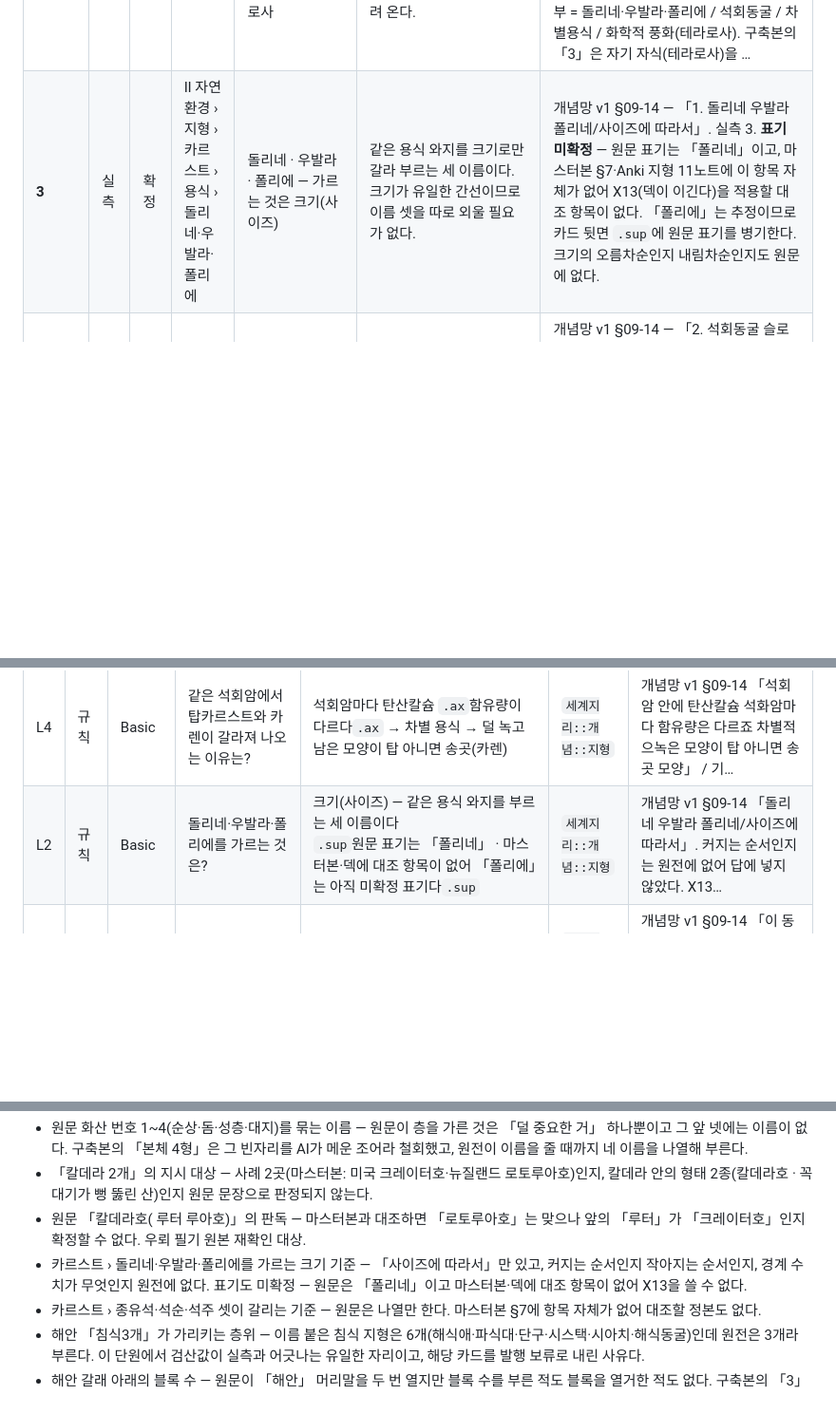
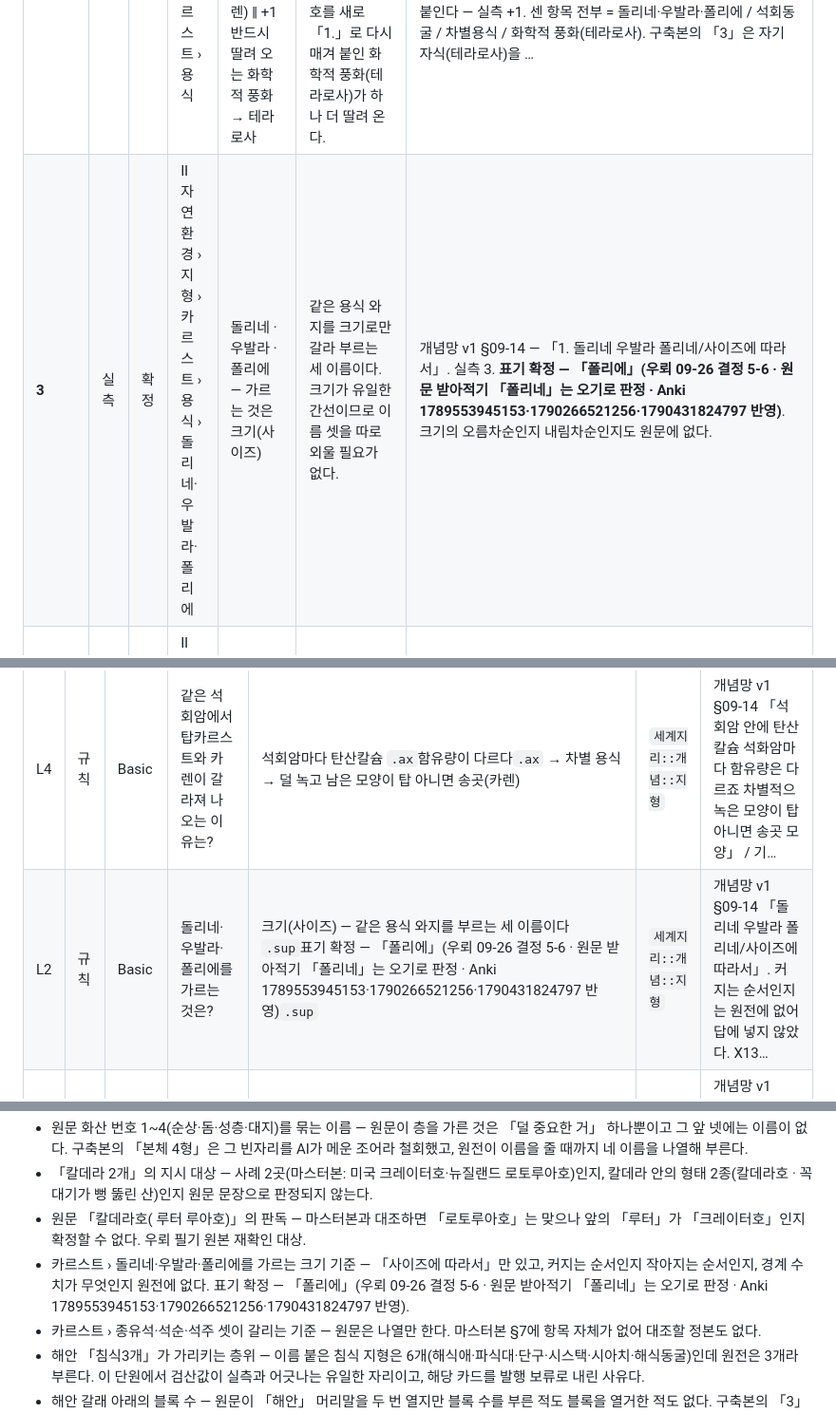
Before and after one commit to Vinjuay/exam-os-status, a Markdown page: docs/세계지리_목차_정본/U-세지-03.md, 3 parts joined by grey strips. Shown at 95% size. GitHub-like rendering; blank space fills up the shorter version.

```diff
--- a/docs/세계지리_목차_정본/U-세지-03.md
+++ b/docs/세계지리_목차_정본/U-세지-03.md
@@ -25,7 +25,7 @@
 | **-** | 없음 | 확정 | Ⅱ 자연환경 › 지형 › 화산 › 덜 중요한 것 › 용암동굴 | 위는 굳고 아래는 안 굳음 → 흘러내림 → 용암동굴 / 유동성이 강해야 하므로 순상화산·용암대지 근처 | 유동성이 위치를 결정한다 — 「왜 만들어졌는데」의 답이 그대로 「어디에 있는데」의 답이 되는 모범 사례다. | 개념망 v1 §09-14 — 「3. 용암동굴 /위에는 굳고 아래는 안 굳음 근데 흘러내렸어요 = 유동성이 강해야 한다 → 순상화산이나 용암 대지 근처에 있다」. 마스터본 §7에는 용암동굴 항목이 없다. |
 | **2** | 원전명시 | 확정 | Ⅱ 자연환경 › 지형 › 카르스트 | 용식(물이 탄산칼슘을 녹임) → 침전(너무 많이 먹어 소화가 안 돼 게워 냄) | 「물이 먹는 쪽」과 「물이 게워 내는 쪽」 — 마스터본 원리 Q의 「깎이느냐 쌓이느냐」와 같은 축이고, 지형 전체의 침식↔퇴적 축이 카르스트에서 부르는 이름일 뿐이다. | 개념망 v1 §09-14 — 「카르스트 / 2가지 작용 용식과 침전 / 용식: 물이 탄산칼슘을 녹였죠 / 물입장에서는 탄산칼슘을 너무 많이 먹었나 봐요 소화가 안되서 오바이트 버려야줘 : 침전」. 마스터본 §7 원리 Q 「카르스트는 깎이느냐 쌓이느냐로 갈린다. 용식 = 탑카르스트·카렌·석회동굴 / 침전 = 석회화 단구」. 원전명시 2 — 자식 노드도 용식·침전 둘로 정확히 덮인다(테라로사는 원문이 「용식 과정에서 반드시 일어나는 것」이라 했으므로 용식 아래에 둔다). |
 | **3+1** | 실측 | 확정 | Ⅱ 자연환경 › 지형 › 카르스트 › 용식 | 돌리네·우발라·폴리에(크기) → 석회동굴(절리가 있어야) → 차별용식(탑 · 카렌) ‖ +1 반드시 딸려 오는 화학적 풍화 → 테라로사 | 용식은 「어떤 규모로 녹였나」로 갈린다 — 지표의 와지(크기), 지하의 길(절리), 암석 성분 차이가 남긴 모양(차별용식). 여기에 원문이 번호를 새로 「1.」로 다시 매겨 붙인 화학적 풍화(테라로사)가 하나 더 딸려 온다. | 개념망 v1 §09-14 — 「용식 / 1. 돌리네 우발라 폴리네/사이즈에 따라서 / 2. 석회동굴 슬로베니아의 포스트이나 동굴/절리가 있어야겠죠 / 3. 차별용식 → 탑(중국 구이린, 베트남 할롱베이) 카렌 (마다가스카르 그랑 치기, 중국 석림)」 실측 3, 그리고 침전 목록 뒤에 「용식 과정에서 반드시 일어나는 것이 화학적 풍화 / … / 1.화학적 풍화 ,테라로사」로 원문이 번호를 새로 시작해 하나를 더 붙인다 — 실측 +1. 센 항목 전부 = 돌리네·우발라·폴리에 / 석회동굴 / 차별용식 / 화학적 풍화(테라로사). 구축본의 「3」은 자기 자식(테라로사)을 … |
-| **3** | 실측 | 확정 | Ⅱ 자연환경 › 지형 › 카르스트 › 용식 › 돌리네·우발라·폴리에 | 돌리네 · 우발라 · 폴리에 — 가르는 것은 크기(사이즈) | 같은 용식 와지를 크기로만 갈라 부르는 세 이름이다. 크기가 유일한 간선이므로 이름 셋을 따로 외울 필요가 없다. | 개념망 v1 §09-14 — 「1. 돌리네 우발라 폴리네/사이즈에 따라서」. 실측 3. **표기 미확정** — 원문 표기는 「폴리네」이고, 마스터본 §7·Anki 지형 11노트에 이 항목 자체가 없어 X13(덱이 이긴다)을 적용할 대조 항목이 없다. 「폴리에」는 추정이므로 카드 뒷면 `.sup`에 원문 표기를 병기한다. 크기의 오름차순인지 내림차순인지도 원문에 없다. |
+| **3** | 실측 | 확정 | Ⅱ 자연환경 › 지형 › 카르스트 › 용식 › 돌리네·우발라·폴리에 | 돌리네 · 우발라 · 폴리에 — 가르는 것은 크기(사이즈) | 같은 용식 와지를 크기로만 갈라 부르는 세 이름이다. 크기가 유일한 간선이므로 이름 셋을 따로 외울 필요가 없다. | 개념망 v1 §09-14 — 「1. 돌리네 우발라 폴리네/사이즈에 따라서」. 실측 3. **표기 확정 — 「폴리에」(우뢰 09-26 결정 5-6 · 원문 받아적기 「폴리네」는 오기로 판정 · Anki 1789553945153·1790266521256·1790431824797 반영)**. 크기의 오름차순인지 내림차순인지도 원문에 없다. |
 | **-** | 없음 | 확정 | Ⅱ 자연환경 › 지형 › 카르스트 › 용식 › 석회동굴 | 절리(물길) → 물이 스며들어 녹임 → 석회동굴 → 슬로베니아 포스토이나 동굴 | 「절리가 있어야겠죠」 — 물이 들어갈 길이 있어야 지하로 녹아 들어간다. 사례가 슬로베니아인 것은 카르스트의 본고장이 슬로베니아(지명 유래)이기 때문이다. | 개념망 v1 §09-14 — 「2. 석회동굴 슬로베니아의 포스트이나 동굴/절리가 있어야겠죠」. 마스터본 §7 — 「석회동굴 — 슬로베니아 포스토이나」·「카르스트의 본고장 = 슬로베니아 (지명 유래)」. 표기는 마스터본의 「포스토이나」를 따른다(X13). 원전은 이 자리에서 수를 부른 적이 없고, 사례를 하나 들었을 뿐 「1곳으로 닫힌다」고 말한 적도 없다 — 구축본의 「1」을 X27에 따라 `-`로 내렸다(개수 1은 검산 기능이 없다). |
 | **2×2** | 실측 | 확정 | Ⅱ 자연환경 › 지형 › 카르스트 › 용식 › 차별용식 | 석회암마다 탄산칼슘 함유량이 다름 → 차별적으로 녹음 → 탑(중국 구이린·베트남 하롱베이) / 카렌(마다가스카르 그랑칭기·중국 석림) | 「함유량이 다르다」가 유일한 생성 규칙이고, 덜 녹고 남은 것의 모양이 탑이냐 송곳(카렌)이냐를 정한다. | 개념망 v1 §09-14 — 「3. 차별용식 → 탑(중국 구이린, 베트남 할롱베이) 카렌 (마다가스카르 그랑 치기, 중국 석림)/ 석회암 안에 탄산칼슘 석화암마다 함유량은 다르죠 차별적으녹은 모양이 탑 아니면 송곳 모양」. 실측 형태 2(탑·카렌) × 사례 각 2(구이린·하롱베이 / 그랑칭기·석림). 표기는 09-20 ANKI 정비에서 확정된 마스터본 표기 「하롱베이」·「그랑칭기」를 따른다. ※ 부록 09-20이 「카르스트 — 탑 2 · 카렌 2」 지도를 덱 노트 …147·…149와 대조해 **부착 완료**로 기록했다 — 이 노드는 이미 덱에 잎으로 실려 있다. |
 | **-** | 없음 | 확정 | Ⅱ 자연환경 › 지형 › 카르스트 › 용식 › 화학적 풍화(테라로사) | 용식 → (반드시) 화학적 풍화 → 흙 → 테라로사 | 「반드시 일어나는 것」이라고 원문이 못 박았다 — 카르스트 지형에는 예외 없이 붉은 흙이 딸려 있다. 용식의 부산물이지 별개 작용이 아니므로 카르스트 직속이 아니라 용식 아래에 둔다. | 개념망 v1 §09-14 — 「용식 과정에서 반드시 일어나는 것이 화학적 풍화 / 풍화는 뭘 만든다? 흙 그럼 흙이 있겠죠 / 1.화학적 풍화 ,테라로사」. 마스터본 §7에는 테라로사 항목이 없다. 원전이 이 자리에서 개수를 부른 적이 없고 꺼낼 것도 하나뿐이라 X27에 따라 `-`(구축본 「1」 철회). |
@@ -69,7 +69,7 @@
 | L4 | 규칙 | Basic | 용암동굴이 순상화산·용암대지 근처에만 있는 이유는? | 위는 굳고 아래는 안 굳은 채 흘러내려야 하므로 `.ax`유동성이 강해야`.ax` 한다 — 현무암질 화산 곁에만 생긴다 | `세계지리::개념::지형` | 개념망 v1 §09-14 「위에는 굳고 아래는 안 굳음 근데 흘러내렸어요 = 유동성이 강해야 한다 → 순상화산이나 용암 대지… |
 | L4 | 규칙 | Basic | 주상절리가 물가에 많은 이유는? | 마그마가 바닷물을 만나 `.ax`급랭`.ax` → 절리<br>`.sup`「중요한건 물가에 있다」 — 이 지형은 위치가 곧 판별 단서다`.sup` | `세계지리::개념::지형` | 개념망 v1 §09-14 「주상절리/ 바닷가에 가면 많은 데 마그마가 바닷물 만나면서 급랭 중요한건 물가에 있다」 |
 | L4 | 규칙 | Basic | 같은 석회암에서 탑카르스트와 카렌이 갈라져 나오는 이유는? | 석회암마다 탄산칼슘 `.ax`함유량이 다르다`.ax` → 차별 용식 → 덜 녹고 남은 모양이 탑 아니면 송곳(카렌) | `세계지리::개념::지형` | 개념망 v1 §09-14 「석회암 안에 탄산칼슘 석화암마다 함유량은 다르죠 차별적으녹은 모양이 탑 아니면 송곳 모양」 / 기… |
-| L2 | 규칙 | Basic | 돌리네·우발라·폴리에를 가르는 것은? | 크기(사이즈) — 같은 용식 와지를 부르는 세 이름이다<br>`.sup`원문 표기는 「폴리네」 · 마스터본·덱에 대조 항목이 없어 「폴리에」는 아직 미확정 표기다`.sup` | `세계지리::개념::지형` | 개념망 v1 §09-14 「돌리네 우발라 폴리네/사이즈에 따라서」. 커지는 순서인지는 원전에 없어 답에 넣지 않았다. X13… |
+| L2 | 규칙 | Basic | 돌리네·우발라·폴리에를 가르는 것은? | 크기(사이즈) — 같은 용식 와지를 부르는 세 이름이다<br>`.sup`표기 확정 — 「폴리에」(우뢰 09-26 결정 5-6 · 원문 받아적기 「폴리네」는 오기로 판정 · Anki 1789553945153·1790266521256·1790431824797 반영)`.sup` | `세계지리::개념::지형` | 개념망 v1 §09-14 「돌리네 우발라 폴리네/사이즈에 따라서」. 커지는 순서인지는 원전에 없어 답에 넣지 않았다. X13… |
 | L4 | 사슬 | Basic | 건조 지형의 모든 것을 만드는 동네 특징 □개는? | 2 — ① 일교차가 커서 물리적·기계적 풍화 활발 → 흙·사막 ② 나무가 없어 바람이 세고, 비가 적게 와도 포상홍수 | `세계지리::연상::지형` | 개념망 v1 §09-14 「이 동네 특징은 첫번째 일교차가 크다 … 두번 째 나무가 없는 동네라 바람이 세다」(원전명시 2)… |
 | L2 | 사슬 | Basic + 지도 | 순상지·구조평야·탁상지 □개를, 머릿속으로 지도를 그리는 순서로? | 6 — 발트(유럽) → 안가라(시베리아) → 로렌시아 → 사하라(아프리카) → 호주 → 브라질<br>`.sup`유럽에서 동쪽으로, 태평양을 건너, 남으로 내려오는 한 번의 손놀림`.sup` | `세계지리::연상::지형` | 개념망 v1 §09-14 「6개 ( 외우는 법 머리 속으로 지도를 그리면서)…」 · 부록 §6.7-X25가 직접 싣는 규격 … |
 | L2 | 사슬 | Basic | 신기 습곡산맥 환태평양 □+□을, 원문이 괄호로 묶은 두 무리로? | 3+3 — 안데스 · 로키 · 남알프스 / 「러시아의 호처럼」: 캄차카 반도 · 일본 · 필리핀 | `세계지리::연상::지형` | 개념망 v1 §09-14 「환태평양 3, 3 (안데스, 로키 , 남알프스 ) ( 러시아의 호처럼 캄차카 반도,일본, 필리핀 … |
@@ -119,7 +119,7 @@
 - 원문 화산 번호 1~4(순상·돔·성층·대지)를 묶는 이름 — 원문이 층을 가른 것은 「덜 중요한 거」 하나뿐이고 그 앞 넷에는 이름이 없다. 구축본의 「본체 4형」은 그 빈자리를 AI가 메운 조어라 철회했고, 원전이 이름을 줄 때까지 네 이름을 나열해 부른다.
 - 「칼데라 2개」의 지시 대상 — 사례 2곳(마스터본: 미국 크레이터호·뉴질랜드 로토루아호)인지, 칼데라 안의 형태 2종(칼데라호 · 꼭대기가 뻥 뚫린 산)인지 원문 문장으로 판정되지 않는다.
 - 원문 「칼데라호( 루터 루아호)」의 판독 — 마스터본과 대조하면 「로토루아호」는 맞으나 앞의 「루터」가 「크레이터호」인지 확정할 수 없다. 우뢰 필기 원본 재확인 대상.
-- 카르스트 › 돌리네·우발라·폴리에를 가르는 크기 기준 — 「사이즈에 따라서」만 있고, 커지는 순서인지 작아지는 순서인지, 경계 수치가 무엇인지 원전에 없다. 표기도 미확정 — 원문은 「폴리네」이고 마스터본·덱에 대조 항목이 없어 X13을 쓸 수 없다.
+- 카르스트 › 돌리네·우발라·폴리에를 가르는 크기 기준 — 「사이즈에 따라서」만 있고, 커지는 순서인지 작아지는 순서인지, 경계 수치가 무엇인지 원전에 없다. 표기 확정 — 「폴리에」(우뢰 09-26 결정 5-6 · 원문 받아적기 「폴리네」는 오기로 판정 · Anki 1789553945153·1790266521256·1790431824797 반영).
 - 카르스트 › 종유석·석순·석주 셋이 갈리는 기준 — 원문은 나열만 한다. 마스터본 §7에 항목 자체가 없어 대조할 정본도 없다.
 - 해안 「침식3개」가 가리키는 층위 — 이름 붙은 침식 지형은 6개(해식애·파식대·단구·시스택·시아치·해식동굴)인데 원전은 3개라 부른다. 이 단원에서 검산값이 실측과 어긋나는 유일한 자리이고, 해당 카드를 발행 보류로 내린 사유다.
 - 해안 갈래 아래의 블록 수 — 원문이 「해안」 머리말을 두 번 열지만 블록 수를 부른 적도 블록을 열거한 적도 없다. 구축본의 「3」은 AI 구획값이라 철회했고, 원전이 세지 않은 이상 `-`로 둔다.
```
Also changed, not shown: docs/세계지리_개념망_목차_v1.md (+3 -3 lines).
